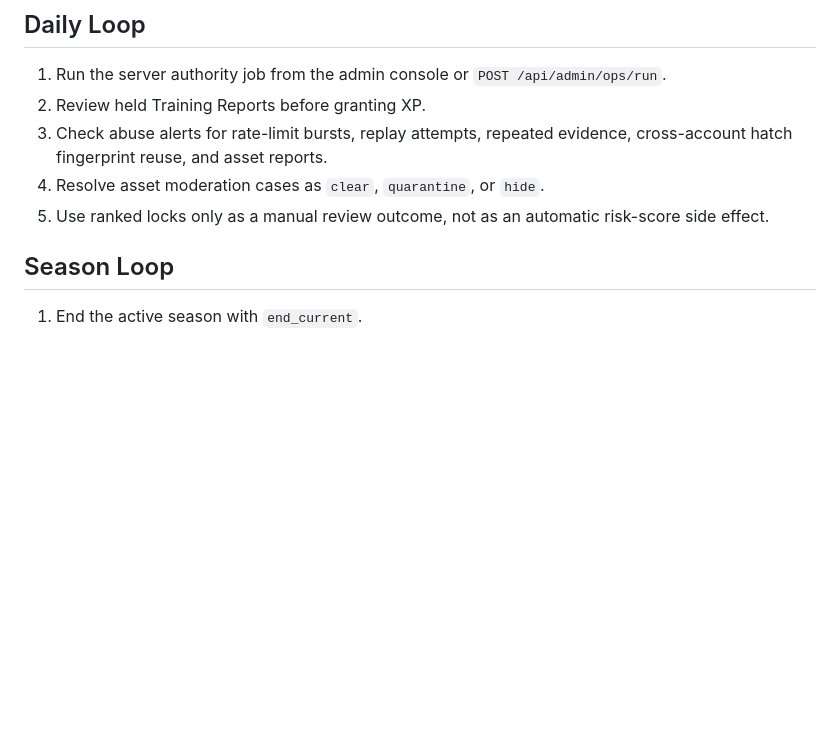
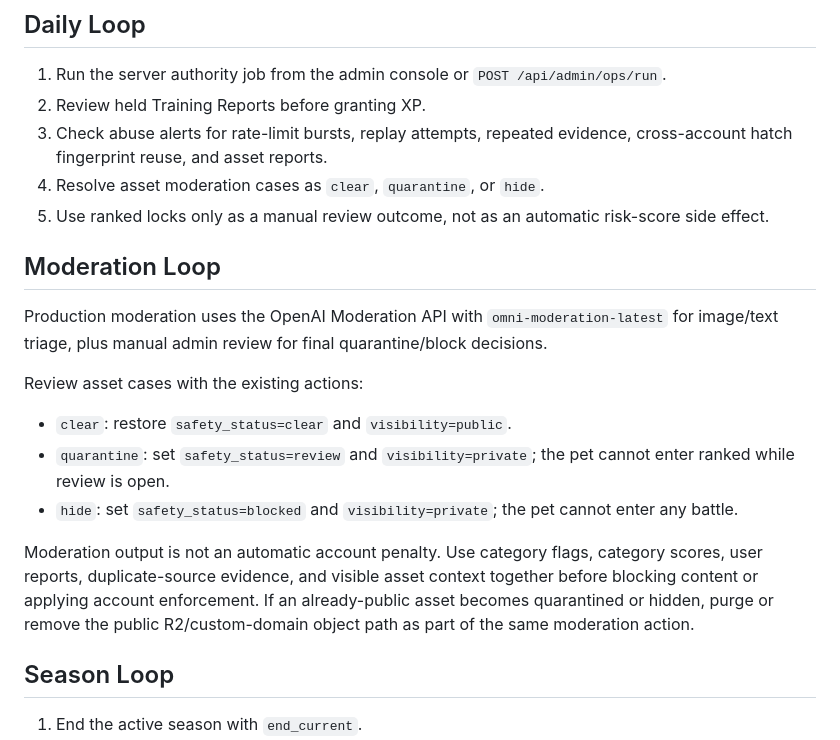
Before and after one commit to BMinChul/codex-pet-league, a Markdown page: docs/OPERATIONS.md, the part around the change. Drawn GitHub-style; blank space fills up the shorter version.

```diff
--- a/docs/OPERATIONS.md
+++ b/docs/OPERATIONS.md
@@ -9,6 +9,18 @@ This project defaults to the JSON store for local development. For production-li
 3. Check abuse alerts for rate-limit bursts, replay attempts, repeated evidence, cross-account hatch fingerprint reuse, and asset reports.
 4. Resolve asset moderation cases as `clear`, `quarantine`, or `hide`.
 5. Use ranked locks only as a manual review outcome, not as an automatic risk-score side effect.
+
+## Moderation Loop
+
+Production moderation uses the OpenAI Moderation API with `omni-moderation-latest` for image/text triage, plus manual admin review for final quarantine/block decisions.
+
+Review asset cases with the existing actions:
+
+- `clear`: restore `safety_status=clear` and `visibility=public`.
+- `quarantine`: set `safety_status=review` and `visibility=private`; the pet cannot enter ranked while review is open.
+- `hide`: set `safety_status=blocked` and `visibility=private`; the pet cannot enter any battle.
+
+Moderation output is not an automatic account penalty. Use category flags, category scores, user reports, duplicate-source evidence, and visible asset context together before blocking content or applying account enforcement. If an already-public asset becomes quarantined or hidden, purge or remove the public R2/custom-domain object path as part of the same moderation action.
 
 ## Season Loop
 
```
Also changed, not shown: AGENTS.md (+7 -6 lines), docs/DEPLOYMENT.md (+33 -1 lines).
